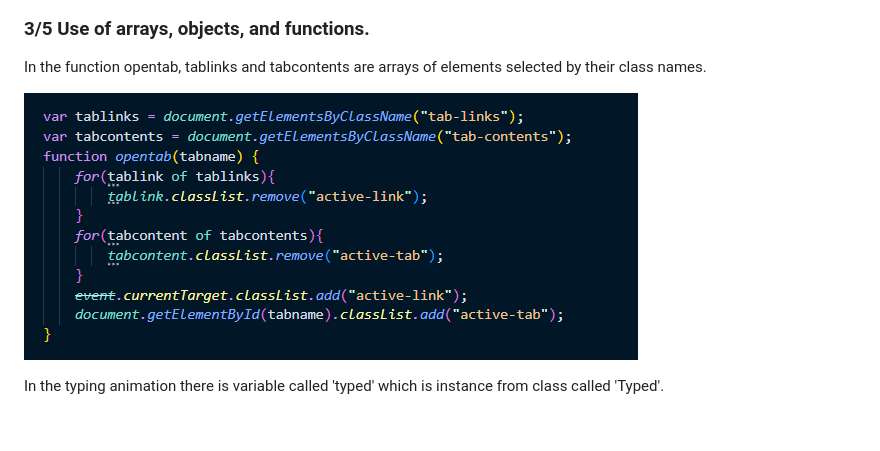
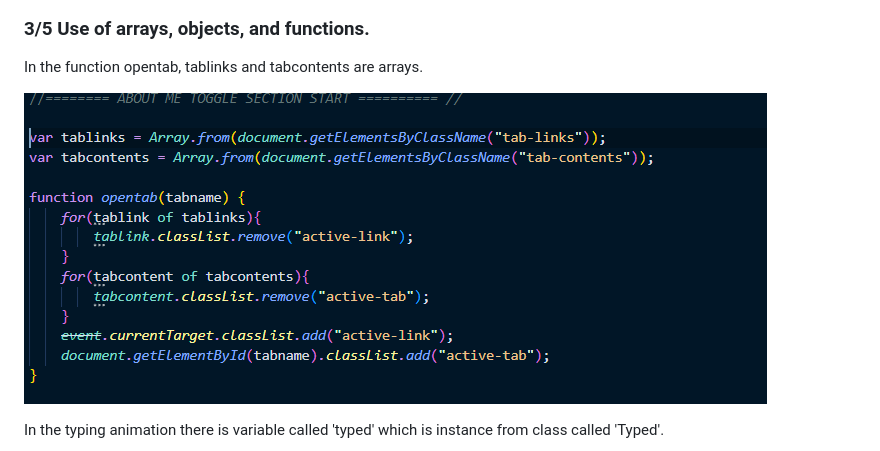
Before and after one commit to mikakorkiakoski/TheAmazingPortfolio, a Markdown page: README.md, the part around the change. GitHub-like rendering; pictures changed too: reviewImages/js3.png; blank space fills up the shorter version.

Commit message:
Updated one image for reviews

```diff
--- a/README.md
+++ b/README.md
@@ -164,7 +164,7 @@ Here are 3 event listeners and if you just open app.js you can see every functio
 ![js2](reviewImages/js2.2.png)
 
 ### 3/5 Use of arrays, objects, and functions.
-In the function opentab, tablinks and tabcontents are arrays of elements selected by their class names.
+In the function opentab, tablinks and tabcontents are arrays.
 
 ![js3](reviewImages/js3.png)
 
```
